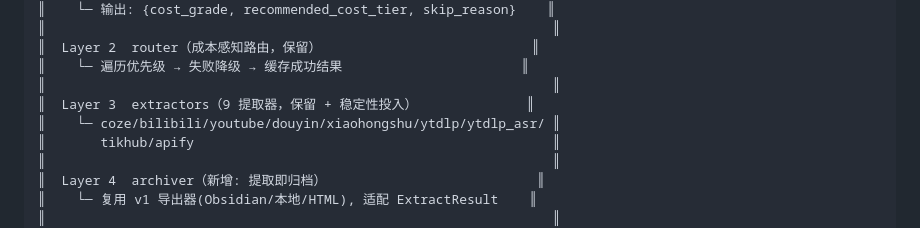
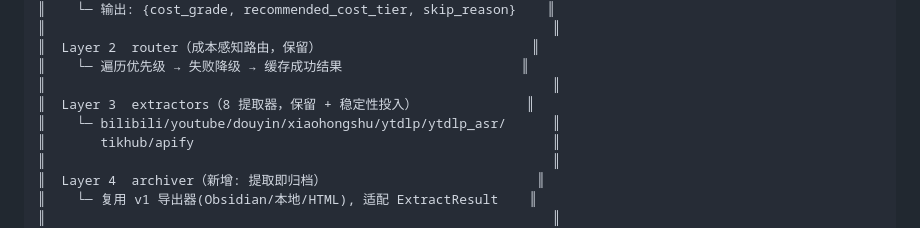
Before and after one commit to yiwenxu123/VideoMind-Bridge, a Markdown page: docs/CONVERGENCE_PLAN.md, the part around the change. GitHub-like rendering.

Commit message:
docs: 同步去 coze 后的架构文档（提取器 9→8）

```diff
--- a/docs/CONVERGENCE_PLAN.md
+++ b/docs/CONVERGENCE_PLAN.md
@@ -87,8 +87,8 @@ VMB 的"分级"只回答一个问题:**提取这个链接要花多少钱**（成
 ║  Layer 2  router（成本感知路由，保留）                           ║
 ║    └─ 遍历优先级 → 失败降级 → 缓存成功结果                       ║
 ║                                                                 ║
-║  Layer 3  extractors（9 提取器，保留 + 稳定性投入）              ║
-║    └─ coze/bilibili/youtube/douyin/xiaohongshu/ytdlp/ytdlp_asr/ ║
+║  Layer 3  extractors（8 提取器，保留 + 稳定性投入）              ║
+║    └─ bilibili/youtube/douyin/xiaohongshu/ytdlp/ytdlp_asr/      ║
 ║       tikhub/apify                                              ║
 ║                                                                 ║
 ║  Layer 4  archiver（新增: 提取即归档）                           ║
```
